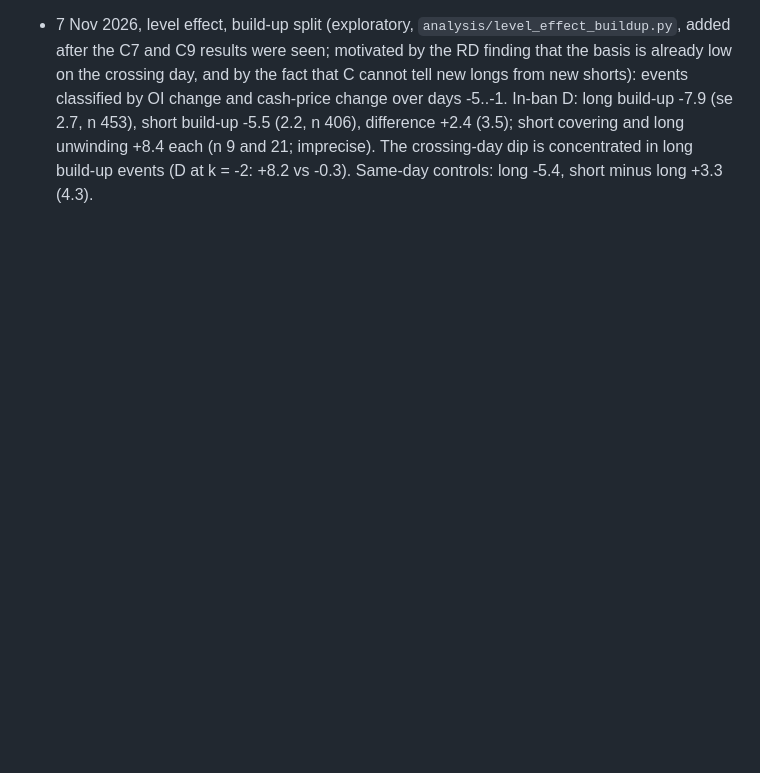
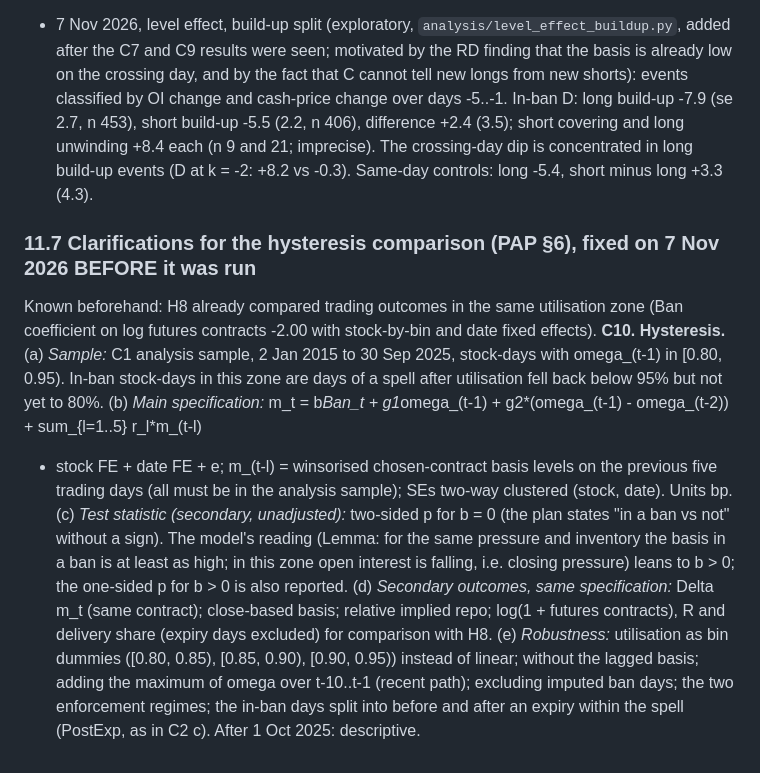
Before and after one commit to deviant7/BSP, a Markdown page: plan/pre_analysis_plan_v1.md, the part around the change. Drawn GitHub-style; blank space fills up the shorter version.

Commit message:
PAP §11.7 C10: hysteresis details fixed before it was run
Co-Authored-By: Claude Opus 5.5 <noreply@anthropic.com>
Claude-Session: https://claude.ai/code/session_01M6SKm82udXsHf6727aGMNw

```diff
--- a/plan/pre_analysis_plan_v1.md
+++ b/plan/pre_analysis_plan_v1.md
@@ -333,3 +333,21 @@ on average per C7); anticipation is continuous through 0.95 and does not create
   D: long build-up -7.9 (se 2.7, n 453), short build-up -5.5 (2.2, n 406), difference +2.4 (3.5); short covering and long
   unwinding +8.4 each (n 9 and 21; imprecise). The crossing-day dip is concentrated in long build-up events (D at k = -2:
   +8.2 vs -0.3). Same-day controls: long -5.4, short minus long +3.3 (4.3).
+
+### 11.7 Clarifications for the hysteresis comparison (PAP §6), fixed on 7 Nov 2026 BEFORE it was run
+Known beforehand: H8 already compared trading outcomes in the same utilisation zone (Ban coefficient on log futures
+contracts -2.00 with stock-by-bin and date fixed effects).
+**C10. Hysteresis.** (a) *Sample:* C1 analysis sample, 2 Jan 2015 to 30 Sep 2025, stock-days with omega_(t-1) in
+[0.80, 0.95). In-ban stock-days in this zone are days of a spell after utilisation fell back below 95% but not yet to 80%.
+(b) *Main specification:* m_t = b*Ban_t + g1*omega_(t-1) + g2*(omega_(t-1) - omega_(t-2)) + sum_{l=1..5} r_l*m_(t-l)
++ stock FE + date FE + e; m_(t-l) = winsorised chosen-contract basis levels on the previous five trading days (all must be
+in the analysis sample); SEs two-way clustered (stock, date). Units bp.
+(c) *Test statistic (secondary, unadjusted):* two-sided p for b = 0 (the plan states "in a ban vs not" without a sign). The
+model's reading (Lemma: for the same pressure and inventory the basis in a ban is at least as high; in this zone open
+interest is falling, i.e. closing pressure) leans to b > 0; the one-sided p for b > 0 is also reported.
+(d) *Secondary outcomes, same specification:* Delta m_t (same contract); close-based basis; relative implied repo;
+log(1 + futures contracts), R and delivery share (expiry days excluded) for comparison with H8.
+(e) *Robustness:* utilisation as bin dummies ([0.80, 0.85), [0.85, 0.90), [0.90, 0.95)) instead of linear; without the
+lagged basis; adding the maximum of omega over t-10..t-1 (recent path); excluding imputed ban days; the two enforcement
+regimes; the in-ban days split into before and after an expiry within the spell (PostExp, as in C2 c). After 1 Oct 2025:
+descriptive.
```
